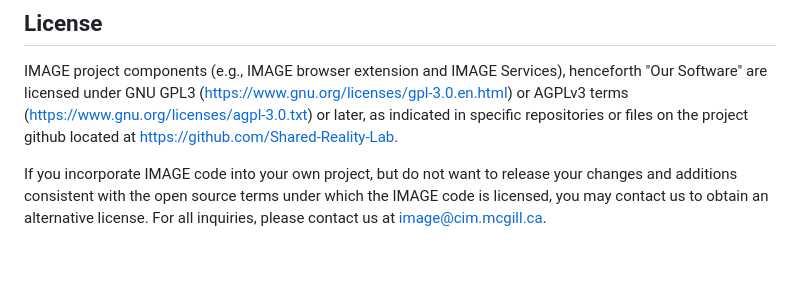
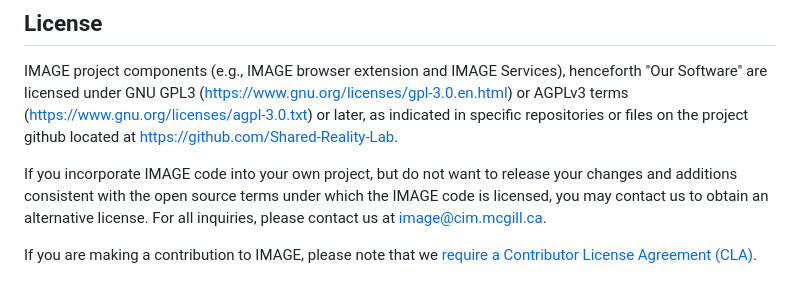
Before and after one commit to Shared-Reality-Lab/IMAGE-browser, a Markdown page: README.md, the part around the change. Rendered like a GitHub page; blank space fills up the shorter version.

Commit message:
CLA refernce in README.md

```diff
--- a/README.md
+++ b/README.md
@@ -150,3 +150,5 @@ Details are available in [Safari.md](Safari.md).
 IMAGE project components (e.g., IMAGE browser extension and IMAGE Services), henceforth "Our Software" are licensed under GNU GPL3 (https://www.gnu.org/licenses/gpl-3.0.en.html) or AGPLv3 terms (https://www.gnu.org/licenses/agpl-3.0.txt) or later, as indicated in specific repositories or files on the project github located at https://github.com/Shared-Reality-Lab.
 
 If you incorporate IMAGE code into your own project, but do not want to release your changes and additions consistent with the open source terms under which the IMAGE code is licensed, you may contact us to obtain an alternative license. For all inquiries, please contact us at image@cim.mcgill.ca.
+
+If you are making a contribution to IMAGE, please note that we [require a Contributor License Agreement (CLA)](/CLA.md).
```
